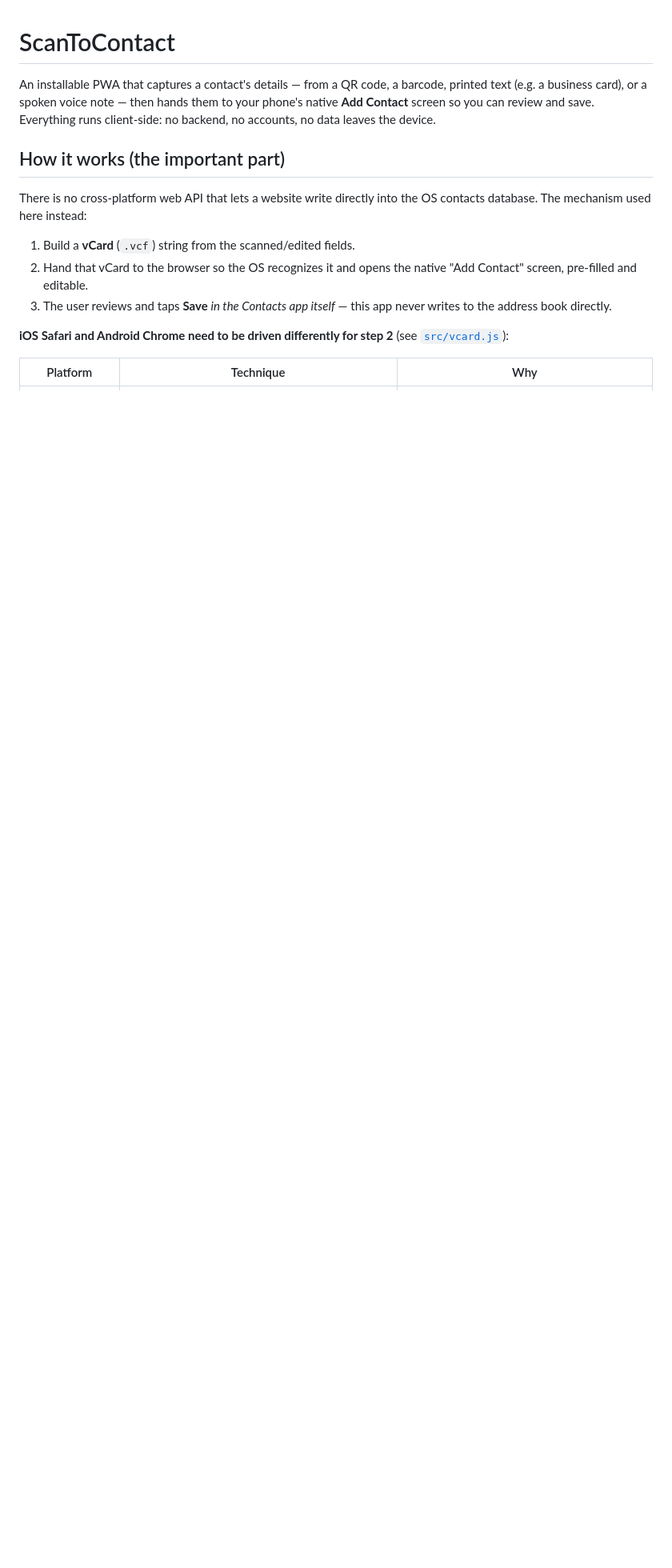
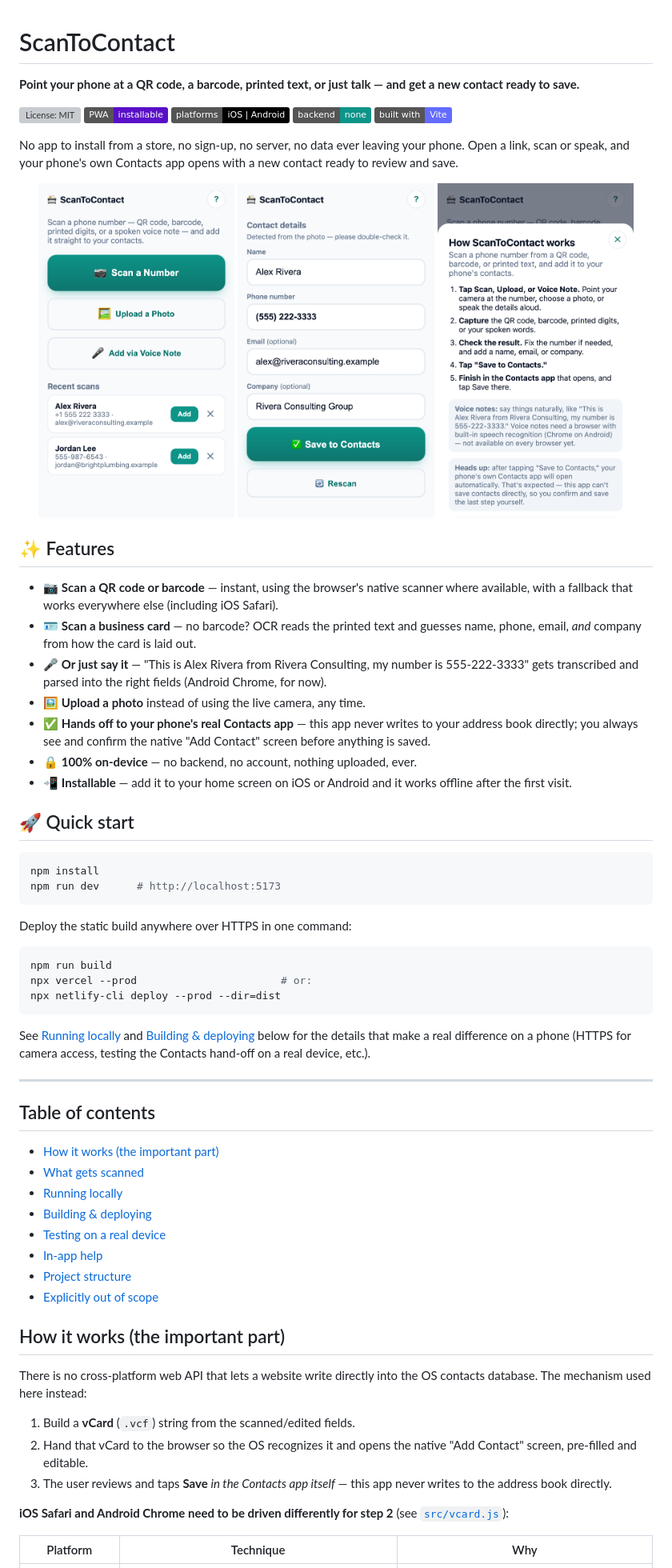
Before and after one commit to abyshekhar/scan-to-contact, a Markdown page: README.md, the part around the change printed below. Shown: that part at 80% size. GitHub-like rendering; pictures changed too: docs/screenshots/help.png (added), docs/screenshots/home.png (added), docs/screenshots/result.png (added); badges without logos; blank space fills up the shorter version; grey boxes are pictures that could not be loaded.

Commit message:
Polish README as a landing page and fix voice name-extraction bug
- README: badges, hero screenshots, features list, quick start, and a
  table of contents, with all prior technical detail preserved further
  down. Adds an MIT LICENSE file to back up the license already declared
  in package.json.
- voice.js: fix a bug where the spoken name came back empty whenever it
  was followed directly by a number with no linking word ("this is Jane
  Doe 5551234567") — the old regex required a trailing cue word to know
  where the name ended, and silently failed the whole match if none
  followed. Each word is now checked independently against a stop-word
  list, so the capture just stops naturally instead of failing outright.

````diff
--- a/README.md
+++ b/README.md
@@ -1,10 +1,73 @@
 # ScanToContact
 
-An installable PWA that captures a contact's details — from a QR code, a
-barcode, printed text (e.g. a business card), or a spoken voice note — then
-hands them to your phone's native **Add Contact** screen so you can review
-and save. Everything runs client-side: no backend, no accounts, no data
-leaves the device.
+**Point your phone at a QR code, a barcode, printed text, or just talk — and
+get a new contact ready to save.**
+
+[![License: MIT](https://img.shields.io/github/license/abyshekhar/scan-to-contact)](LICENSE)
+![PWA](https://img.shields.io/badge/PWA-installable-5A0FC8?logo=pwa&logoColor=white)
+![Platforms](https://img.shields.io/badge/platforms-iOS%20%7C%20Android-000000)
+![No backend](https://img.shields.io/badge/backend-none-0d9488)
+![Made with Vite](https://img.shields.io/badge/built%20with-Vite-646CFF?logo=vite&logoColor=white)
+
+No app to install from a store, no sign-up, no server, no data ever leaving
+your phone. Open a link, scan or speak, and your phone's own Contacts app
+opens with a new contact ready to review and save.
+
+<p align="center">
+  <img src="docs/screenshots/home.png" width="31%" alt="Home screen with Scan, Upload, and Voice Note options, plus recent scans" />
+  <img src="docs/screenshots/result.png" width="31%" alt="Result screen with name, phone, email, and company auto-filled from a scanned business card" />
+  <img src="docs/screenshots/help.png" width="31%" alt="In-app how-it-works help screen" />
+</p>
+
+## ✨ Features
+
+- 📷 **Scan a QR code or barcode** — instant, using the browser's native
+  scanner where available, with a fallback that works everywhere else
+  (including iOS Safari).
+- 🪪 **Scan a business card** — no barcode? OCR reads the printed text and
+  guesses name, phone, email, *and* company from how the card is laid out.
+- 🎤 **Or just say it** — "This is Alex Rivera from Rivera Consulting, my
+  number is 555-222-3333" gets transcribed and parsed into the right fields
+  (Android Chrome, for now).
+- 🖼️ **Upload a photo** instead of using the live camera, any time.
+- ✅ **Hands off to your phone's real Contacts app** — this app never writes
+  to your address book directly; you always see and confirm the native "Add
+  Contact" screen before anything is saved.
+- 🔒 **100% on-device** — no backend, no account, nothing uploaded, ever.
+- 📲 **Installable** — add it to your home screen on iOS or Android and it
+  works offline after the first visit.
+
+## 🚀 Quick start
+
+```bash
+npm install
+npm run dev      # http://localhost:5173
+```
+
+Deploy the static build anywhere over HTTPS in one command:
+
+```bash
+npm run build
+npx vercel --prod                       # or:
+npx netlify-cli deploy --prod --dir=dist
+```
+
+See [Running locally](#running-locally) and [Building & deploying](#building--deploying)
+below for the details that make a real difference on a phone (HTTPS for
+camera access, testing the Contacts hand-off on a real device, etc.).
+
+---
+
+## Table of contents
+
+- [How it works (the important part)](#how-it-works-the-important-part)
+- [What gets scanned](#what-gets-scanned)
+- [Running locally](#running-locally)
+- [Building & deploying](#building--deploying)
+- [Testing on a real device](#testing-on-a-real-device)
+- [In-app help](#in-app-help)
+- [Project structure](#project-structure)
+- [Explicitly out of scope](#explicitly-out-of-scope)
 
 ## How it works (the important part)
 
````
Also changed, not shown: other parts of README.md (+4 -0 lines), 2 other files.
